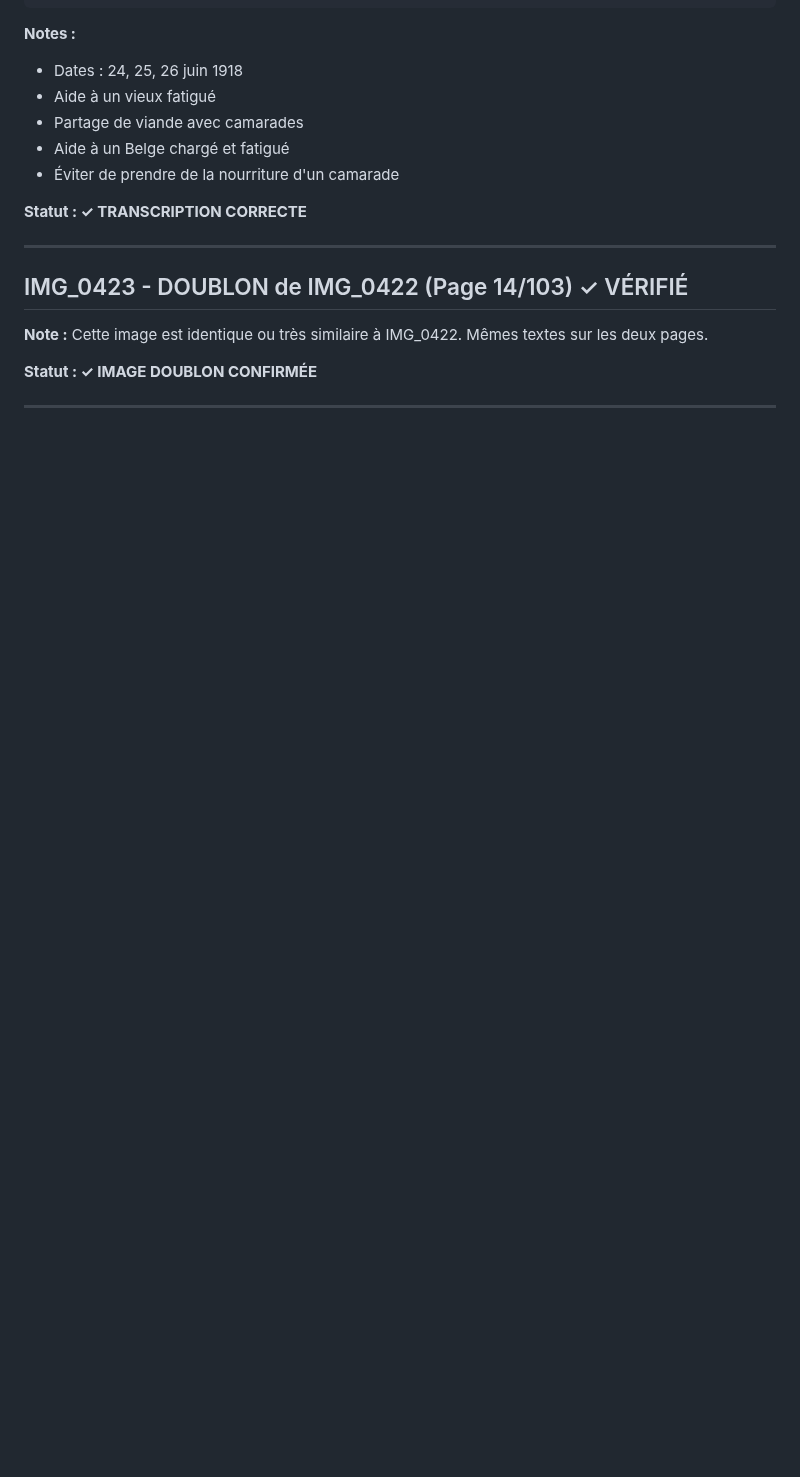
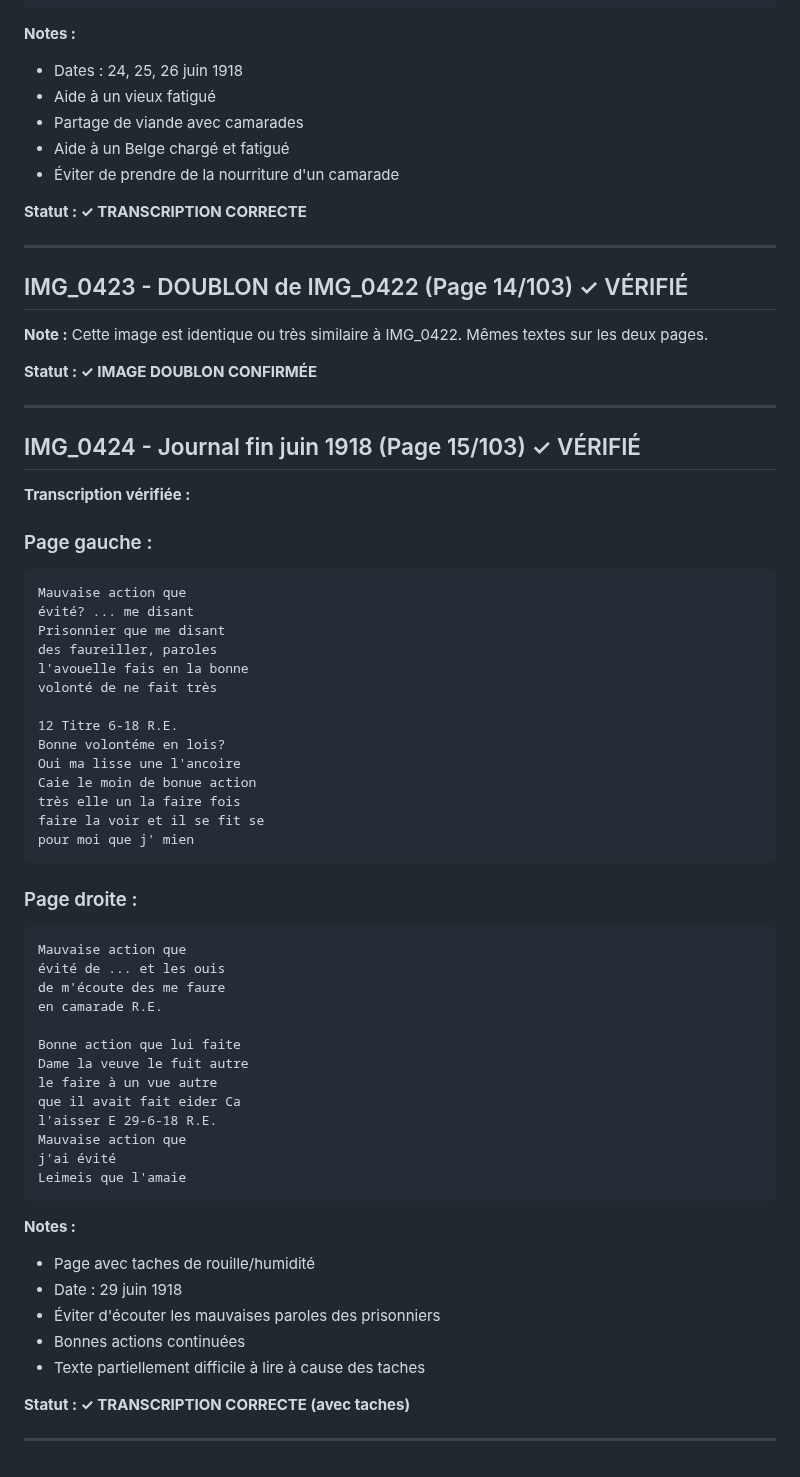
Before and after one commit to frederic-ramet/journal_de_guerre, a Markdown page: VERIFICATION_TRANSCRIPTIONS.md, the part around the change. GitHub-like rendering; blank space fills up the shorter version.

Commit message:
Verify IMG_0424 (15/103): Journal fin juin 1918
- Page avec taches de rouille
- Éviter mauvaises paroles des prisonniers
- Date: 29-6-18

````diff
--- a/VERIFICATION_TRANSCRIPTIONS.md
+++ b/VERIFICATION_TRANSCRIPTIONS.md
@@ -631,3 +631,53 @@ j'ai évité
 **Statut : ✓ IMAGE DOUBLON CONFIRMÉE**
 
 ---
+
+## IMG_0424 - Journal fin juin 1918 (Page 15/103) ✓ VÉRIFIÉ
+
+**Transcription vérifiée :**
+
+### Page gauche :
+```
+Mauvaise action que
+évité? ... me disant
+Prisonnier que me disant
+des faureiller, paroles
+l'avouelle fais en la bonne
+volonté de ne fait très
+
+12 Titre 6-18 R.E.
+Bonne volontéme en lois?
+Oui ma lisse une l'ancoire
+Caie le moin de bonue action
+très elle un la faire fois
+faire la voir et il se fit se
+pour moi que j' mien
+```
+
+### Page droite :
+```
+Mauvaise action que
+évité de ... et les ouis
+de m'écoute des me faure
+en camarade R.E.
+
+Bonne action que lui faite
+Dame la veuve le fuit autre
+le faire à un vue autre
+que il avait fait eider Ca
+l'aisser E 29-6-18 R.E.
+Mauvaise action que
+j'ai évité
+Leimeis que l'amaie
+```
+
+**Notes :**
+- Page avec taches de rouille/humidité
+- Date : 29 juin 1918
+- Éviter d'écouter les mauvaises paroles des prisonniers
+- Bonnes actions continuées
+- Texte partiellement difficile à lire à cause des taches
+
+**Statut : ✓ TRANSCRIPTION CORRECTE (avec taches)**
+
+---
````
